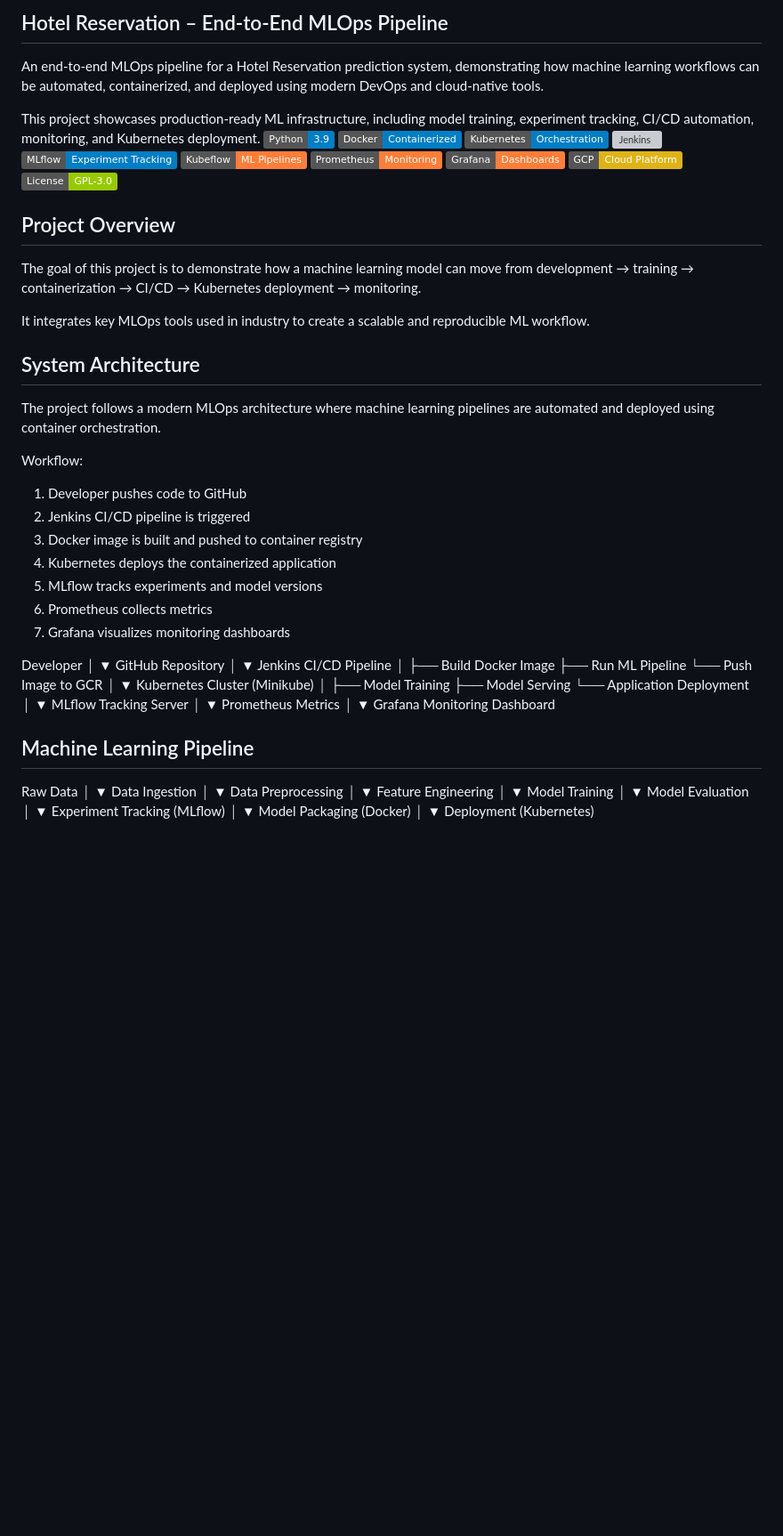
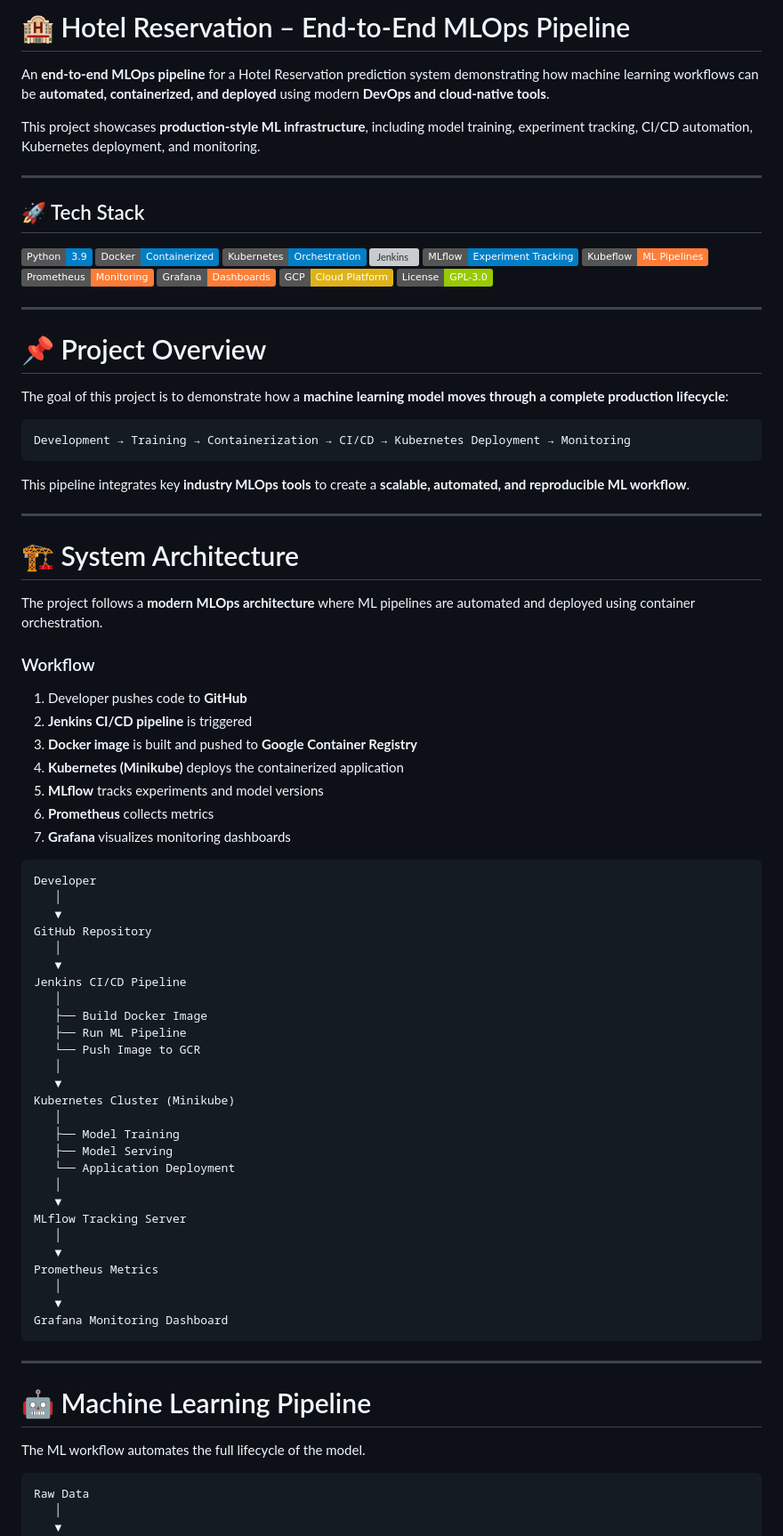
Before and after one commit to Sakshingale/Hotel_Reservation, a Markdown page: README.md, the part around one of its changes. Shown at 89% size. Rendered like a GitHub page; badges without logos; blank space fills up the shorter version; grey boxes are pictures that could not be loaded.

````diff
--- a/README.md
+++ b/README.md
@@ -1,8 +1,13 @@
-## Hotel Reservation – End-to-End MLOps Pipeline
+# 🏨 Hotel Reservation – End-to-End MLOps Pipeline
 
-An end-to-end MLOps pipeline for a Hotel Reservation prediction system, demonstrating how machine learning workflows can be automated, containerized, and deployed using modern DevOps and cloud-native tools.
+An **end-to-end MLOps pipeline** for a Hotel Reservation prediction system demonstrating how machine learning workflows can be **automated, containerized, and deployed** using modern **DevOps and cloud-native tools**.
 
-This project showcases production-ready ML infrastructure, including model training, experiment tracking, CI/CD automation, monitoring, and Kubernetes deployment.
+This project showcases **production-style ML infrastructure**, including model training, experiment tracking, CI/CD automation, Kubernetes deployment, and monitoring.
+
+---
+
+## 🚀 Tech Stack
+
 ![Python](https://img.shields.io/badge/Python-3.9-blue)
 ![Docker](https://img.shields.io/badge/Docker-Containerized-blue)
 ![Kubernetes](https://img.shields.io/badge/Kubernetes-Orchestration-blue)
@@ -14,24 +19,35 @@ This project showcases production-ready ML infrastructure, including model train
 ![GCP](https://img.shields.io/badge/GCP-Cloud%20Platform-yellow)
 ![License](https://img.shields.io/badge/License-GPL--3.0-green)
 
-## Project Overview
+---
 
-The goal of this project is to demonstrate how a machine learning model can move from development → training → containerization → CI/CD → Kubernetes deployment → monitoring.
+# 📌 Project Overview
 
-It integrates key MLOps tools used in industry to create a scalable and reproducible ML workflow.
+The goal of this project is to demonstrate how a **machine learning model moves through a complete production lifecycle**:
 
-## System Architecture
-The project follows a modern MLOps architecture where machine learning pipelines are automated and deployed using container orchestration.
+```
+Development → Training → Containerization → CI/CD → Kubernetes Deployment → Monitoring
+```
 
-Workflow:
-1. Developer pushes code to GitHub
-2. Jenkins CI/CD pipeline is triggered
-3. Docker image is built and pushed to container registry
-4. Kubernetes deploys the containerized application
-5. MLflow tracks experiments and model versions
-6. Prometheus collects metrics
-7. Grafana visualizes monitoring dashboards
+This pipeline integrates key **industry MLOps tools** to create a **scalable, automated, and reproducible ML workflow**.
 
+---
+
+# 🏗 System Architecture
+
+The project follows a **modern MLOps architecture** where ML pipelines are automated and deployed using container orchestration.
+
+### Workflow
+
+1. Developer pushes code to **GitHub**
+2. **Jenkins CI/CD pipeline** is triggered
+3. **Docker image** is built and pushed to **Google Container Registry**
+4. **Kubernetes (Minikube)** deploys the containerized application
+5. **MLflow** tracks experiments and model versions
+6. **Prometheus** collects metrics
+7. **Grafana** visualizes monitoring dashboards
+
+```
 Developer
    │
    ▼
@@ -59,9 +75,15 @@ Prometheus Metrics
    │
    ▼
 Grafana Monitoring Dashboard
+```
 
-## Machine Learning Pipeline
+---
 
+# 🤖 Machine Learning Pipeline
+
+The ML workflow automates the full lifecycle of the model.
+
+```
 Raw Data
    │
    ▼
````
Also changed, not shown: other parts of README.md (+55 -37 lines).
